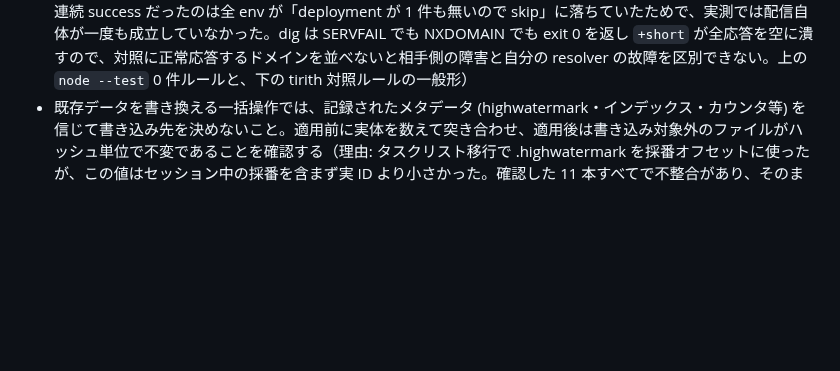
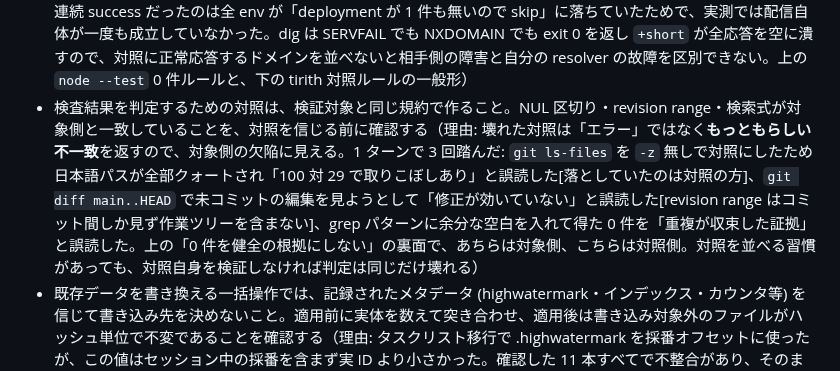
Before and after one commit to hidari/dotfiles, a Markdown page: home/.claude/CLAUDE.md, the part around the change. Drawn GitHub-style; blank space fills up the shorter version.

Commit message:
agent: 対照を検証対象と同じ規約で作るルールを追加する
既存の「0 件を健全の根拠にしない」は、対照を並べろとは言っているが、その対照自身が
正しく作られているかは要求していなかった。壊れた対照は「エラー」ではなく
もっともらしい不一致を返すので、対象側の欠陥に見える。

1 ターンで 3 回踏んだので追記する。

- `git ls-files` を -z 無しで対照にしたため日本語パスが全部クォートされ、行末が
  `"` になって grep から漏れた。100 対 29 という差を見て「取りこぼしあり」と読んだが、
  落としていたのは対照の方だった
- `git diff main..HEAD` で未コミットの編集を確認しようとして「修正が効いていない」と
  読んだ。revision range はコミット間しか見ず作業ツリーを含まない
- grep パターンに余分な空白を入れて得た 0 件を「重複が収束した証拠」と読んだ

いずれも「0 件を健全の根拠にしない」の裏面で、あちらは対象側、こちらは対照側。
対照を並べる習慣があっても、対照自身を検証しなければ判定は同じだけ壊れる。

Co-authored-by: Claude <Opus 5> <noreply@anthropic.com>

```diff
--- a/home/.claude/CLAUDE.md
+++ b/home/.claude/CLAUDE.md
@@ -47,6 +47,7 @@
 - ユーザーの「実機で全部 OK」報告や症状の伝聞など、他者由来の報告・前提を検証済みの網羅的事実として扱わないこと。健全と結論する前に壊れやすい配置（端・境界・空・最大・最初/最後）を列挙して報告がそれを踏んだか確かめ、単独で並べるだけでなく掛け合わせも見て、未確認の前提は subagent の並列 fan-out に渡す前に自分の再現で確定させる（理由: 報告は真実でも網羅ではない[実機 OK は壊れるグリッド端カードを未踏なだけだった]。fan-out は誤前提を検証せず全経路へ増幅する[未確認前提を 25 エージェントに配布し正しい仮説 7 件を誤棄却した]。単独網羅は複合を隠す[移行先が 0 件のケースと記録値が壊れたケースを別々にテストして両方通したが、この 2 つが重なるとフォールバック値と実体の最大値がどちらも 0 になり採番が巻き戻る経路を見落とした]。live-smoke ルールと同じ「狭い signal ≠ 広い主張」族で some-path pass ≠ all-path healthy）
 - 何かが存在するか（適用されたか・実装されたか）を確認するとき、検索キーになる識別子を推測で作らないこと。定義元（migration・schema・ソース）から実際の名前を読んでから引く（理由: 探し方が誤っているだけなのに「無い」という結論が出る。偽陽性と違って偽陰性は「未適用」「未実装」という重大な誤報になり、しかも何度引いても同じ答えが返るので確信だけが強まる。実際 migration 0060 の効果を推測したトリガ名で `pg_trigger` から探して「未適用」と読みかけたが、0060 は新トリガを作らず既存トリガの関数を `create or replace` する作りで、効果は関数本体にあった。名前ではなく本体・定義で確かめる。上の「他者由来の報告を検証済み事実として扱わない」の自己版で、疑うべき前提が自分の作った検索キーになっている）
 - 「0 件」「空」「緑」を健全の根拠にする前に、その検査が実際に何を何件見たかを確認し、正常なら非空になる対照を並べること（理由: 空と緑は「健全」と「そもそも見ていない」を区別しない。毎朝の healthcheck が 8 日連続 success だったのは全 env が「deployment が 1 件も無いので skip」に落ちていたためで、実測では配信自体が一度も成立していなかった。dig は SERVFAIL でも NXDOMAIN でも exit 0 を返し `+short` が全応答を空に潰すので、対照に正常応答するドメインを並べないと相手側の障害と自分の resolver の故障を区別できない。上の `node --test` 0 件ルールと、下の tirith 対照ルールの一般形）
+- 検査結果を判定するための対照は、検証対象と同じ規約で作ること。NUL 区切り・revision range・検索式が対象側と一致していることを、対照を信じる前に確認する（理由: 壊れた対照は「エラー」ではなく**もっともらしい不一致**を返すので、対象側の欠陥に見える。1 ターンで 3 回踏んだ: `git ls-files` を `-z` 無しで対照にしたため日本語パスが全部クォートされ「100 対 29 で取りこぼしあり」と誤読した[落としていたのは対照の方]、`git diff main..HEAD` で未コミットの編集を見ようとして「修正が効いていない」と誤読した[revision range はコミット間しか見ず作業ツリーを含まない]、grep パターンに余分な空白を入れて得た 0 件を「重複が収束した証拠」と誤読した。上の「0 件を健全の根拠にしない」の裏面で、あちらは対象側、こちらは対照側。対照を並べる習慣があっても、対照自身を検証しなければ判定は同じだけ壊れる）
 - 既存データを書き換える一括操作では、記録されたメタデータ (highwatermark・インデックス・カウンタ等) を信じて書き込み先を決めないこと。適用前に実体を数えて突き合わせ、適用後は書き込み対象外のファイルがハッシュ単位で不変であることを確認する（理由: タスクリスト移行で .highwatermark を採番オフセットに使ったが、この値はセッション中の採番を含まず実 ID より小さかった。確認した 11 本すべてで不整合があり、そのまま適用すれば生きたタスク 6 件を上書きしていた。プランは衝突確認を適用後に置いていたが、上書きは適用の瞬間に起きるので事後検証では救えない。上の「他者由来の報告を検証済み事実として扱わない」のメタデータ版）
 - 性能改善の採否をマイクロベンチだけで決めないこと。方式を比較するときは (1) 方式ごとに独立プロセスで実行し (2) 実行順を変えた複数の並びで測って順序効果を排除し (3) その上で実ワークロードで再測してから採否を決める（理由: 同一プロセスで 3 方式を連続実行して「BFS が 2 倍速い」と読んだが、先行する方式がキャッシュを温めていた疑いがあり、独立プロセス + 順序 4 通りで測り直して初めて差が本物だと確認できた。さらに順序効果を排除しても改善率は転移せず、走査単体で 38% 速くした変更が実ワークロードでは 2 フェーズのうち片方だけ 18% 短縮でもう片方は変化なしだった。ベンチの比率で全体を見積もると外す。上の「他者由来の報告を検証済み事実として扱わない」の自分の測定版）
 - 1Passwordコマンド `op` の使用時、認証（`op signin`, `op whoami`）は使わなくともユーザーダイアログにて承認できるので、そのまま `op read` などを実行する
```
